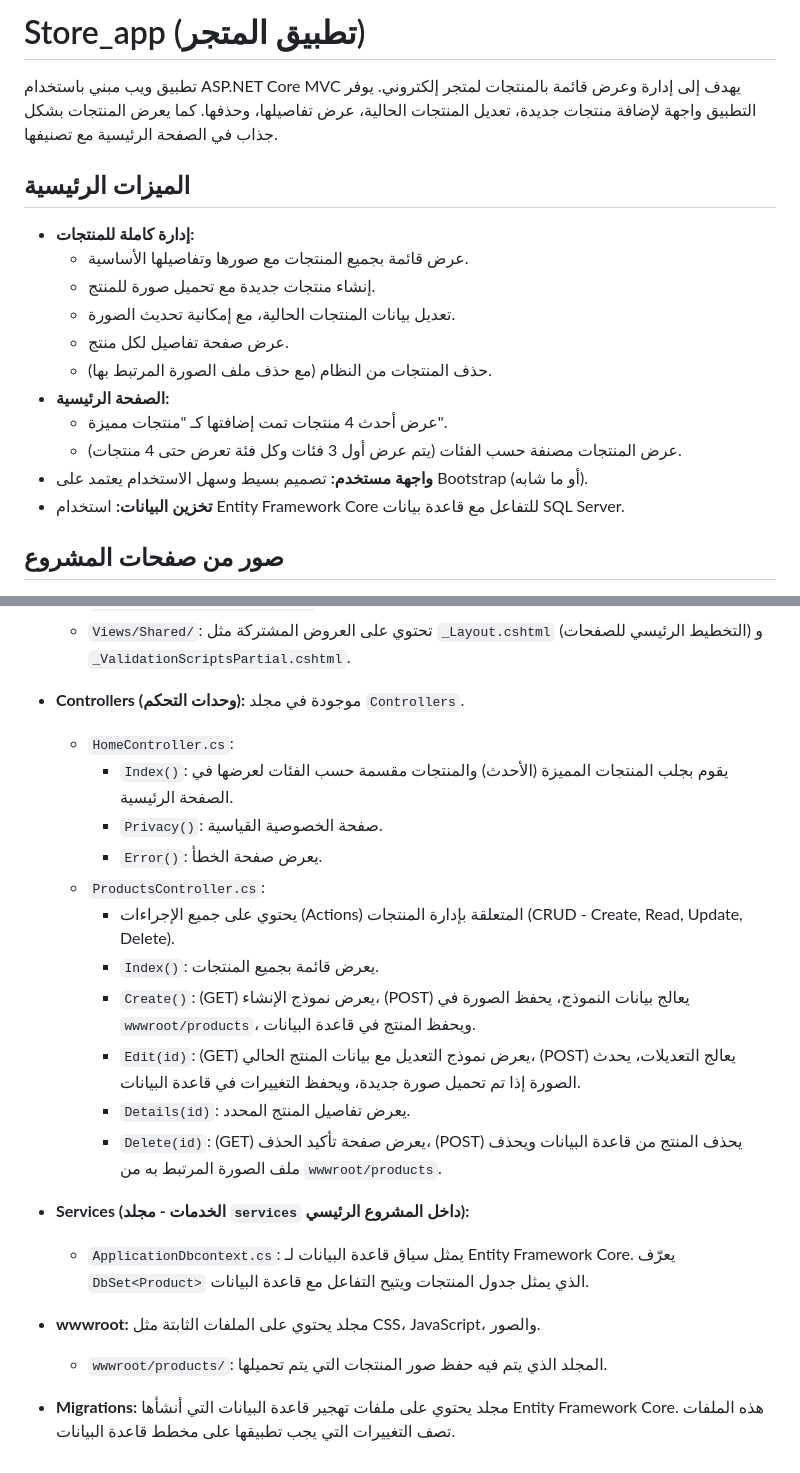
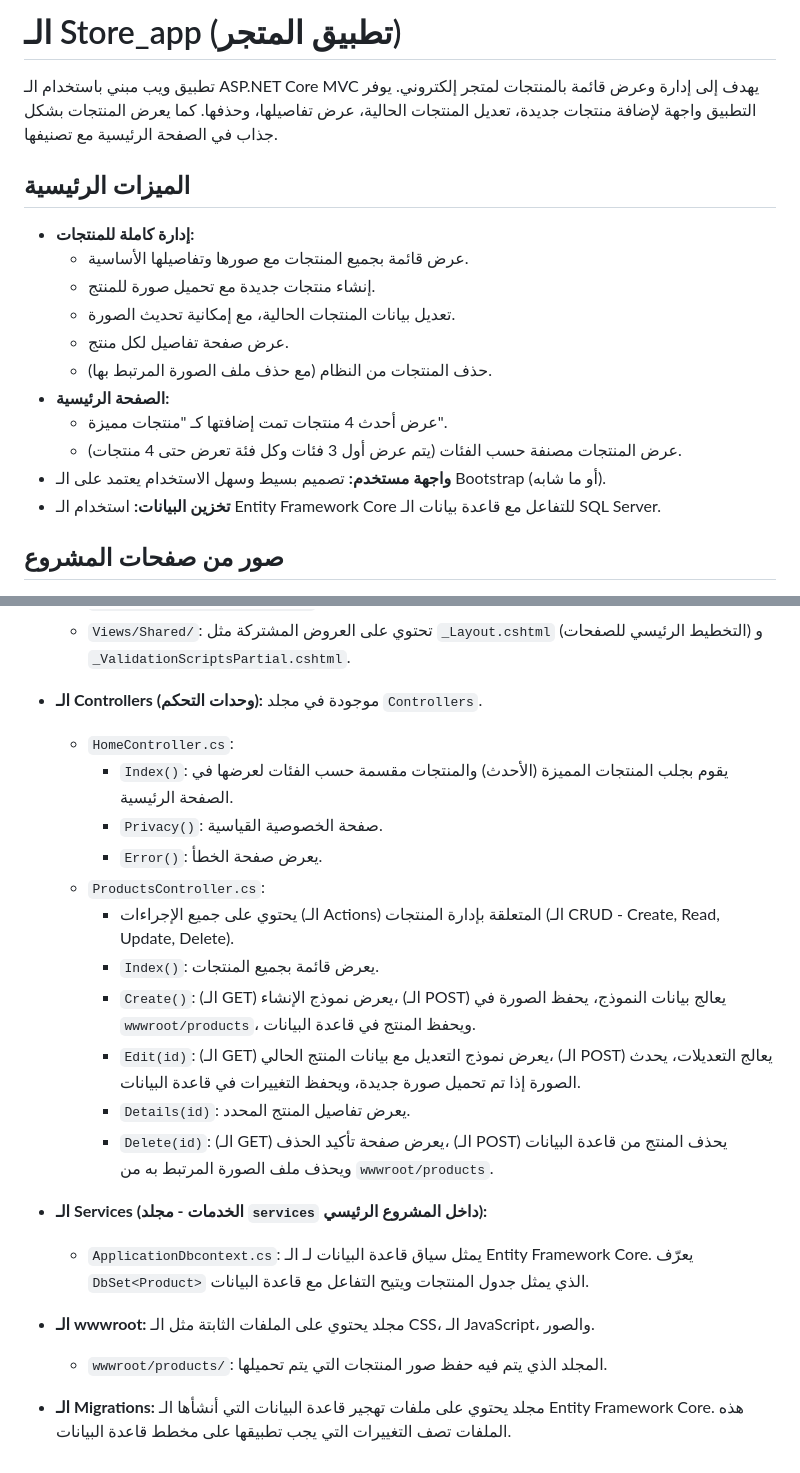
Before and after one commit to Amjed510/Store_Products, a Markdown page: README.md, 2 parts joined by grey strips. GitHub-like rendering.

```diff
--- a/README.md
+++ b/README.md
@@ -1,6 +1,6 @@
-# Store_app (تطبيق المتجر)
+# الـ Store_app (تطبيق المتجر)
 
-تطبيق ويب مبني باستخدام ASP.NET Core MVC يهدف إلى إدارة وعرض قائمة بالمنتجات لمتجر إلكتروني. يوفر التطبيق واجهة لإضافة منتجات جديدة، تعديل المنتجات الحالية، عرض تفاصيلها، وحذفها. كما يعرض المنتجات بشكل جذاب في الصفحة الرئيسية مع تصنيفها.
+تطبيق ويب مبني باستخدام الـ ASP.NET Core MVC يهدف إلى إدارة وعرض قائمة بالمنتجات لمتجر إلكتروني. يوفر التطبيق واجهة لإضافة منتجات جديدة، تعديل المنتجات الحالية، عرض تفاصيلها، وحذفها. كما يعرض المنتجات بشكل جذاب في الصفحة الرئيسية مع تصنيفها.
 
 ## الميزات الرئيسية
 
@@ -13,8 +13,8 @@
 *   **الصفحة الرئيسية:**
     *   عرض أحدث 4 منتجات تمت إضافتها كـ "منتجات مميزة".
     *   عرض المنتجات مصنفة حسب الفئات (يتم عرض أول 3 فئات وكل فئة تعرض حتى 4 منتجات).
-*   **واجهة مستخدم:** تصميم بسيط وسهل الاستخدام يعتمد على Bootstrap (أو ما شابه).
-*   **تخزين البيانات:** استخدام Entity Framework Core للتفاعل مع قاعدة بيانات SQL Server.
+*   **واجهة مستخدم:** تصميم بسيط وسهل الاستخدام يعتمد على الـ Bootstrap (أو ما شابه).
+*   **تخزين البيانات:** استخدام الـ Entity Framework Core للتفاعل مع قاعدة بيانات الـ SQL Server.
 
 ## صور من صفحات المشروع
 
@@ -111,23 +111,23 @@
     *   `Views/Products/Delete.cshtml`: صفحة تأكيد حذف المنتج.
     *   `Views/Shared/`: تحتوي على العروض المشتركة مثل `_Layout.cshtml` (التخطيط الرئيسي للصفحات) و `_ValidationScriptsPartial.cshtml`.
 
-*   **Controllers (وحدات التحكم):** موجودة في مجلد `Controllers`.
+*   **الـ Controllers (وحدات التحكم):** موجودة في مجلد `Controllers`.
     *   `HomeController.cs`:
         *   `Index()`: يقوم بجلب المنتجات المميزة (الأحدث) والمنتجات مقسمة حسب الفئات لعرضها في الصفحة الرئيسية.
         *   `Privacy()`: صفحة الخصوصية القياسية.
         *   `Error()`: يعرض صفحة الخطأ.
     *   `ProductsController.cs`:
-        *   يحتوي على جميع الإجراءات (Actions) المتعلقة بإدارة المنتجات (CRUD - Create, Read, Update, Delete).
+        *   يحتوي على جميع الإجراءات (الـ Actions) المتعلقة بإدارة المنتجات (الـ CRUD - Create, Read, Update, Delete).
         *   `Index()`: يعرض قائمة بجميع المنتجات.
-        *   `Create()`: (GET) يعرض نموذج الإنشاء، (POST) يعالج بيانات النموذج، يحفظ الصورة في `wwwroot/products`، ويحفظ المنتج في قاعدة البيانات.
-        *   `Edit(id)`: (GET) يعرض نموذج التعديل مع بيانات المنتج الحالي، (POST) يعالج التعديلات، يحدث الصورة إذا تم تحميل صورة جديدة، ويحفظ التغييرات في قاعدة البيانات.
+        *   `Create()`: (الـ GET) يعرض نموذج الإنشاء، (الـ POST) يعالج بيانات النموذج، يحفظ الصورة في `wwwroot/products`، ويحفظ المنتج في قاعدة البيانات.
+        *   `Edit(id)`: (الـ GET) يعرض نموذج التعديل مع بيانات المنتج الحالي، (الـ POST) يعالج التعديلات، يحدث الصورة إذا تم تحميل صورة جديدة، ويحفظ التغييرات في قاعدة البيانات.
         *   `Details(id)`: يعرض تفاصيل المنتج المحدد.
-        *   `Delete(id)`: (GET) يعرض صفحة تأكيد الحذف، (POST) يحذف المنتج من قاعدة البيانات ويحذف ملف الصورة المرتبط به من `wwwroot/products`.
+        *   `Delete(id)`: (الـ GET) يعرض صفحة تأكيد الحذف، (الـ POST) يحذف المنتج من قاعدة البيانات ويحذف ملف الصورة المرتبط به من `wwwroot/products`.
 
-*   **Services (الخدمات - مجلد `services` داخل المشروع الرئيسي):**
-    *   `ApplicationDbcontext.cs`: يمثل سياق قاعدة البيانات لـ Entity Framework Core. يعرّف `DbSet<Product>` الذي يمثل جدول المنتجات ويتيح التفاعل مع قاعدة البيانات.
+*   **الـ Services (الخدمات - مجلد `services` داخل المشروع الرئيسي):**
+    *   `ApplicationDbcontext.cs`: يمثل سياق قاعدة البيانات لـ الـ Entity Framework Core. يعرّف `DbSet<Product>` الذي يمثل جدول المنتجات ويتيح التفاعل مع قاعدة البيانات.
 
-*   **wwwroot:** مجلد يحتوي على الملفات الثابتة مثل CSS، JavaScript، والصور.
+*   **الـ wwwroot:** مجلد يحتوي على الملفات الثابتة مثل الـ CSS، الـ JavaScript، والصور.
     *   `wwwroot/products/`: المجلد الذي يتم فيه حفظ صور المنتجات التي يتم تحميلها.
 
-*   **Migrations:** مجلد يحتوي على ملفات تهجير قاعدة البيانات التي أنشأها Entity Framework Core. هذه الملفات تصف التغييرات التي يجب تطبيقها على مخطط قاعدة البيانات.
+*   **الـ Migrations:** مجلد يحتوي على ملفات تهجير قاعدة البيانات التي أنشأها الـ Entity Framework Core. هذه الملفات تصف التغييرات التي يجب تطبيقها على مخطط قاعدة البيانات.
```
Also changed, not shown: other parts of README.md (+25 -25 lines).
